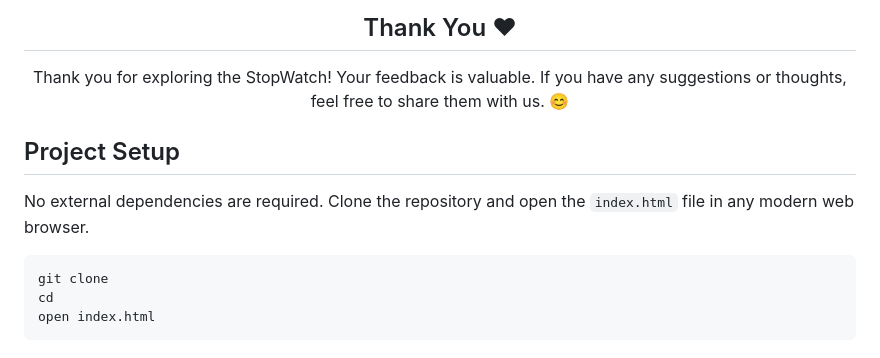
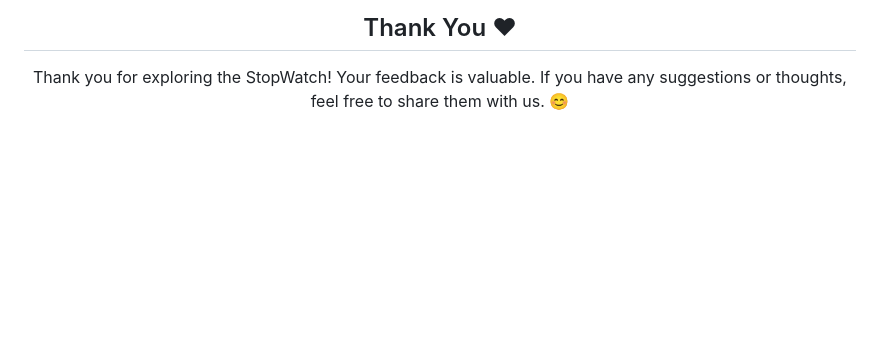
Before and after one commit to Akki-soni/Pop-Up-Design, a Markdown page: Readme.md, the part around one of its changes. Drawn GitHub-style; blank space fills up the shorter version.

````diff
--- a/Readme.md
+++ b/Readme.md
@@ -99,20 +98,3 @@ Contributions are welcome! If you encounter any issues or have suggestions for i
 Thank you for exploring the StopWatch! Your feedback is valuable. If you have any suggestions or thoughts, feel free to share them with us. 😊
 
 </div>
-
-
-
-
-
-
-
-
-## Project Setup
-
-No external dependencies are required. Clone the repository and open the `index.html` file in any modern web browser.
-
-```bash
-git clone
-cd
-open index.html
-```
````
Also changed, not shown: other parts of Readme.md (+0 -1 lines).
